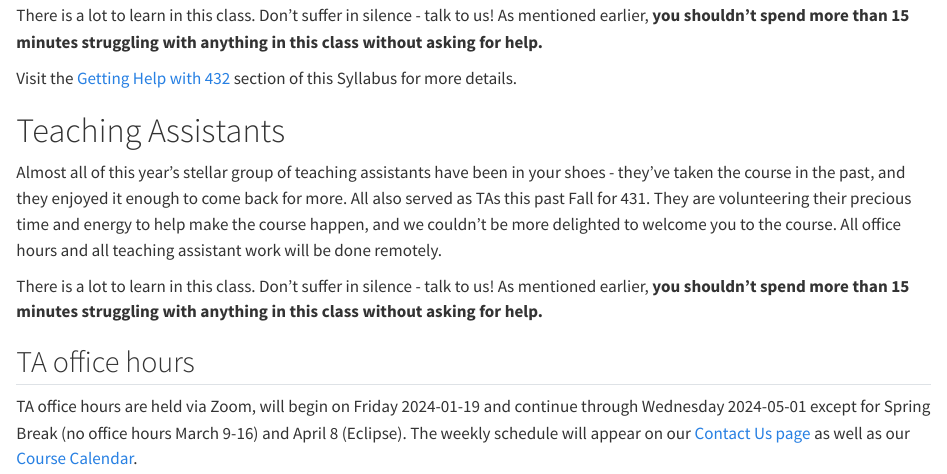
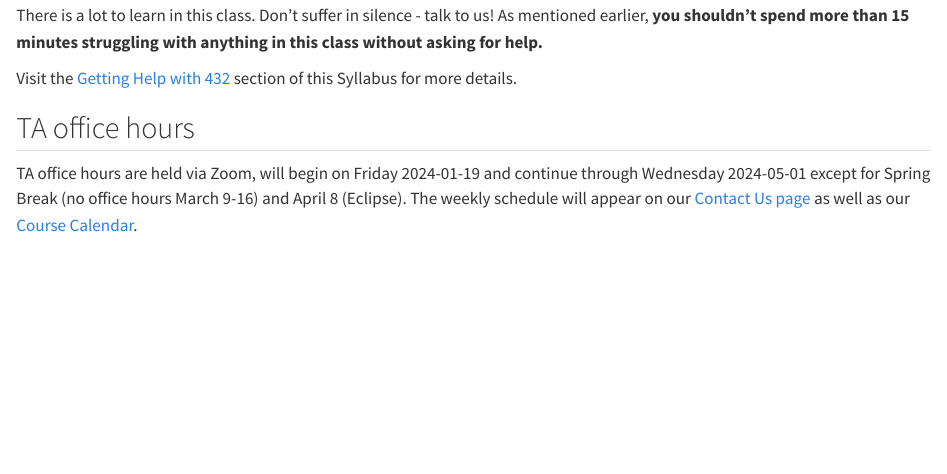
Before and after one commit to THOMASELOVE/432-syllabus-2024, a Quarto document (04-teachingassistants.qmd): the page in a window 1100 px wide, from 180 px down. Rendered offline with R 4.5, knitr and Pandoc in place of Quarto, with nearby package versions.

Commit message:
Update chapter 4

```diff
--- a/04-teachingassistants.qmd
+++ b/04-teachingassistants.qmd
@@ -9,8 +8,3 @@ Visit the [Getting Help with 432](05-gettinghelp.qmd) section of this Syllabus f
-# Teaching Assistants {#sec-teachingassistants}
-
-Almost all of this year's stellar group of teaching assistants have been in your shoes - they've taken the course in the past, and they enjoyed it enough to come back for more. All also served as TAs this past Fall for 431. They are volunteering their precious time and energy to help make the course happen, and we couldn't be more delighted to welcome you to the course. All office hours and all teaching assistant work will be done remotely.
-
-There is a lot to learn in this class. Don't suffer in silence - talk to us! As mentioned earlier, **you shouldn't spend more than 15 minutes struggling with anything in this class without asking for help.**
 
 ## TA office hours
 
```
Also changed, not shown: docs/search.json, 04-teachingassistants.qmd (3 more changed lines), 2 other files.
